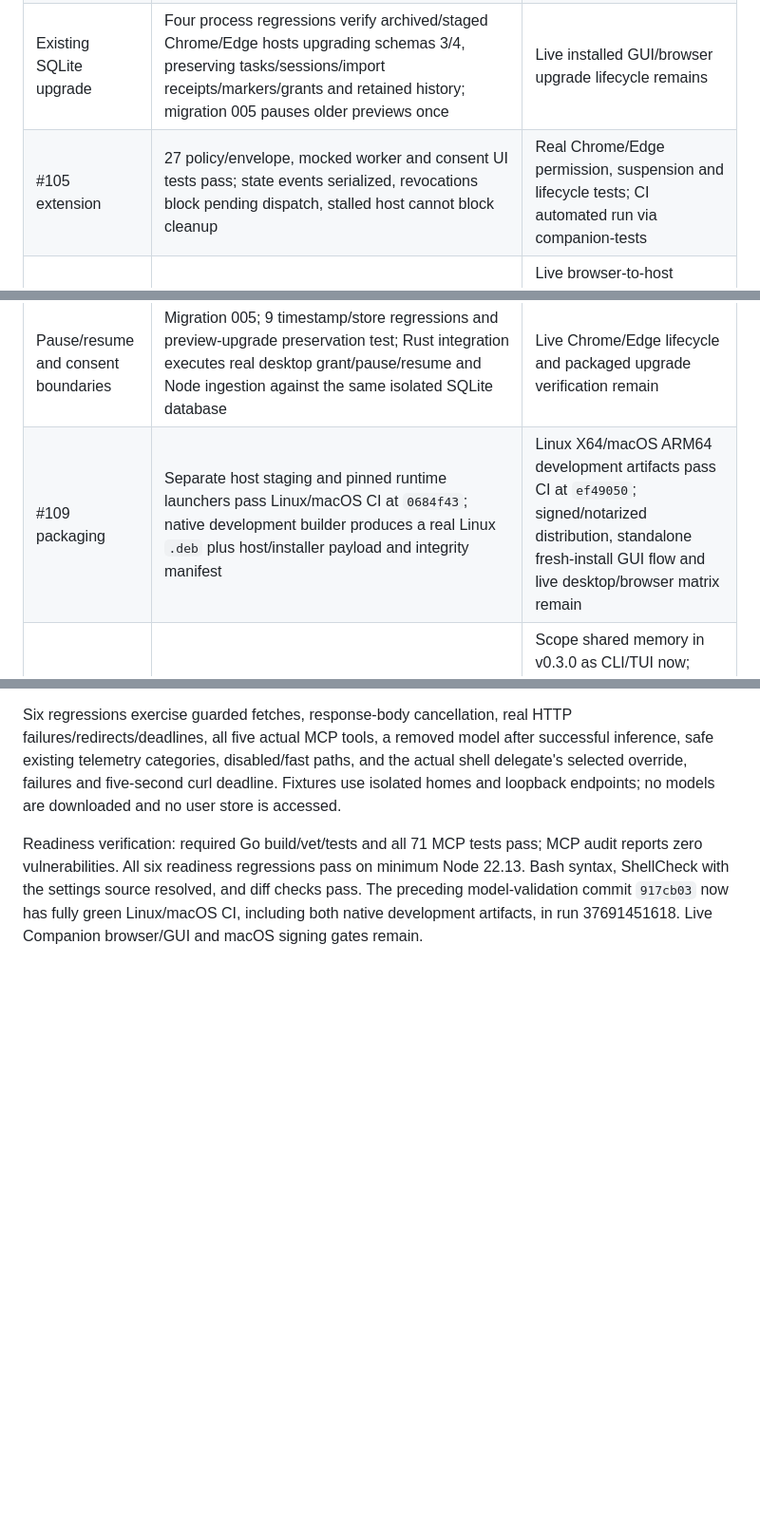
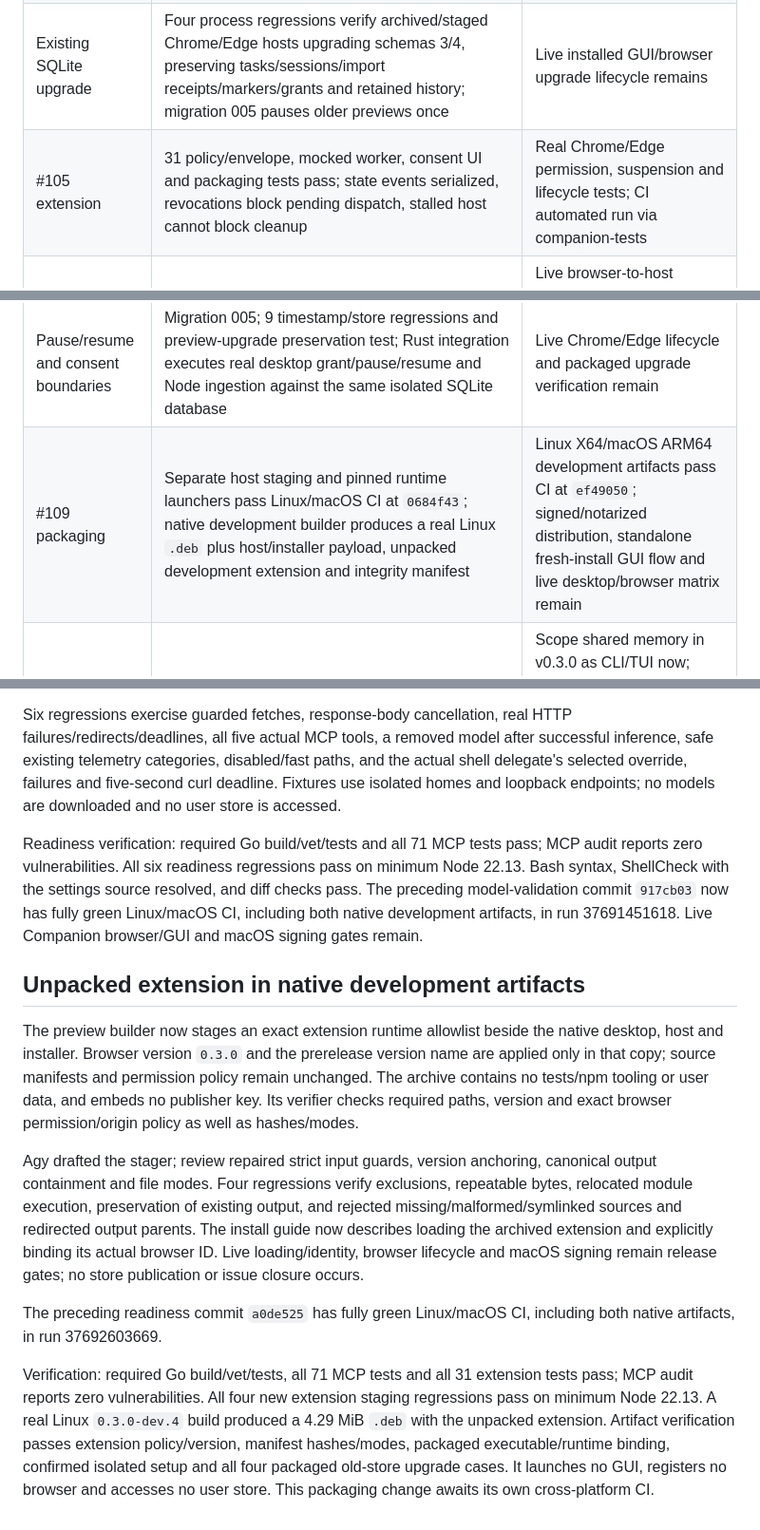
Before and after one commit to canoo/agent-nexus, a Markdown page: docs/v0.3.0-work-tracker.md, 3 parts joined by grey strips. Shown at 95% size. Rendered like a GitHub page; blank space fills up the shorter version.

Commit message:
feat: include unpacked extension in Companion previews

```diff
--- a/docs/v0.3.0-work-tracker.md
+++ b/docs/v0.3.0-work-tracker.md
@@ -16,13 +16,13 @@ first shipped version when publishing a release.
 | #53 Unicode Backspace | Feature branch with tests for ASCII, accents, CJK, emoji, and empty input | Merge review and release |
 | #104 activity storage | Rebased foundation; MCP tests cover disabled collection, consent checks, and privacy rejection | Packaged cleanup lifecycle and runtime verification |
 | Existing SQLite upgrade | Four process regressions verify archived/staged Chrome/Edge hosts upgrading schemas 3/4, preserving tasks/sessions/import receipts/markers/grants and retained history; migration 005 pauses older previews once | Live installed GUI/browser upgrade lifecycle remains |
-| #105 extension | 27 policy/envelope, mocked worker and consent UI tests pass; state events serialized, revocations block pending dispatch, stalled host cannot block cleanup | Real Chrome/Edge permission, suspension and lifecycle tests; CI automated run via companion-tests |
+| #105 extension | 31 policy/envelope, mocked worker, consent UI and packaging tests pass; state events serialized, revocations block pending dispatch, stalled host cannot block cleanup | Real Chrome/Edge permission, suspension and lifecycle tests; CI automated run via companion-tests |
 | #106 native host | 38 protocol/store/executable/package/runtime tests pass; source extension envelopes reach real Chrome/Edge launchers and isolated SQLite on Node 25/22.13 | Live browser-to-host lifecycle test, published/development extension identity, registration/uninstall validation; CI automated run via companion-tests |
 | #107 Tool Activity view | Rebased TUI build, vet, tests pass | Installed extension-to-store-to-view verification |
 | #108 desktop controls | 15 Rust tests cover typed consent, migration-owned data controls, pause/resume/regrant ingestion and configured runtime validation; 17 JS VM tests cover acknowledgement, dispatch, unavailable state and serialized data mutations | Live GUI/browser lifecycle and installed runtime validation remain; packaged upgrade tests and Linux/macOS automated CI pass |
 | Companion raw retention/data controls | Feature worktree: exact UTC cutoff, atomic retention shrink, zero-day suppression, independent cleanup on disabled ingestion, preservation of MCP/consent data; shared JSON helper used by CLI and Rust desktop; real CLI binary and migrated SQLite tests; VM tests validate acknowledgement, invalid input, unavailable state, serialization, and sanitized errors | Full verification recorded below; installed Node/helper path, live browser and desktop runtime checks remain; aggregate setting reserved, export not implemented |
 | Pause/resume and consent boundaries | Migration 005; 9 timestamp/store regressions and preview-upgrade preservation test; Rust integration executes real desktop grant/pause/resume and Node ingestion against the same isolated SQLite database | Live Chrome/Edge lifecycle and packaged upgrade verification remain |
-| #109 packaging | Separate host staging and pinned runtime launchers pass Linux/macOS CI at `0684f43`; native development builder produces a real Linux `.deb` plus host/installer payload and integrity manifest | Linux X64/macOS ARM64 development artifacts pass CI at `ef49050`; signed/notarized distribution, standalone fresh-install GUI flow and live desktop/browser matrix remain |
+| #109 packaging | Separate host staging and pinned runtime launchers pass Linux/macOS CI at `0684f43`; native development builder produces a real Linux `.deb` plus host/installer payload, unpacked development extension and integrity manifest | Linux X64/macOS ARM64 development artifacts pass CI at `ef49050`; signed/notarized distribution, standalone fresh-install GUI flow and live desktop/browser matrix remain |
 | Project memory integration (`a914ae7`) | Commit preserved in real merge `e3ff6a5`; Go build/vet/tests pass, including CLI binary end-to-end and integrated menu routing | Scope shared memory in v0.3.0 as CLI/TUI now; possible typed CLI JSON bridge for desktop later; #100 internal-package extraction is a separate follow-up, not required for existing memory feature |
 
 ## Backlog audit
@@ -395,3 +395,32 @@ minimum Node 22.13. Bash syntax, ShellCheck with the settings source resolved,
 and diff checks pass. The preceding model-validation commit `917cb03` now has
 fully green Linux/macOS CI, including both native development artifacts, in
 run 37691451618. Live Companion browser/GUI and macOS signing gates remain.
+
+## Unpacked extension in native development artifacts
+
+The preview builder now stages an exact extension runtime allowlist beside the
+native desktop, host and installer. Browser version `0.3.0` and the prerelease
+version name are applied only in that copy; source manifests and permission
+policy remain unchanged. The archive contains no tests/npm tooling or user data,
+and embeds no publisher key. Its verifier checks required paths, version and
+exact browser permission/origin policy as well as hashes/modes.
+
+Agy drafted the stager; review repaired strict input guards, version anchoring,
+canonical output containment and file modes. Four regressions verify exclusions,
+repeatable bytes, relocated module execution, preservation of existing output,
+and rejected missing/malformed/symlinked sources and redirected output parents.
+The install guide now describes loading the archived extension and explicitly
+binding its actual browser ID. Live loading/identity, browser lifecycle and
+macOS signing remain release gates; no store publication or issue closure occurs.
+
+The preceding readiness commit `a0de525` has fully green Linux/macOS CI,
+including both native artifacts, in run 37692603669.
+
+Verification: required Go build/vet/tests, all 71 MCP tests and all 31 extension
+tests pass; MCP audit reports zero vulnerabilities. All four new extension
+staging regressions pass on minimum Node 22.13. A real Linux
+`0.3.0-dev.4` build produced a 4.29 MiB `.deb` with the unpacked extension.
+Artifact verification passes extension policy/version, manifest hashes/modes,
+packaged executable/runtime binding, confirmed isolated setup and all four
+packaged old-store upgrade cases. It launches no GUI, registers no browser and
+accesses no user store. This packaging change awaits its own cross-platform CI.
```
Also changed, not shown: CHANGELOG.md (+4 -0 lines).
